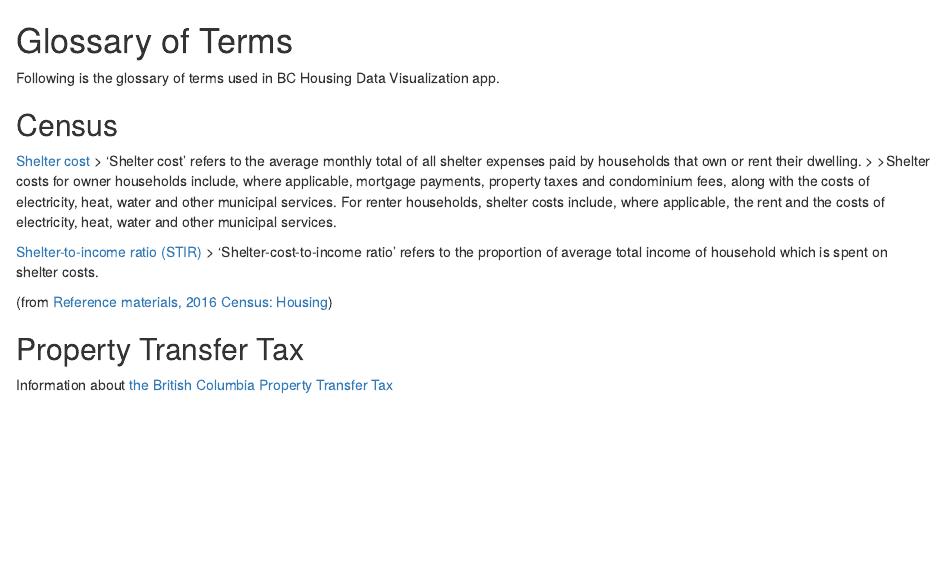
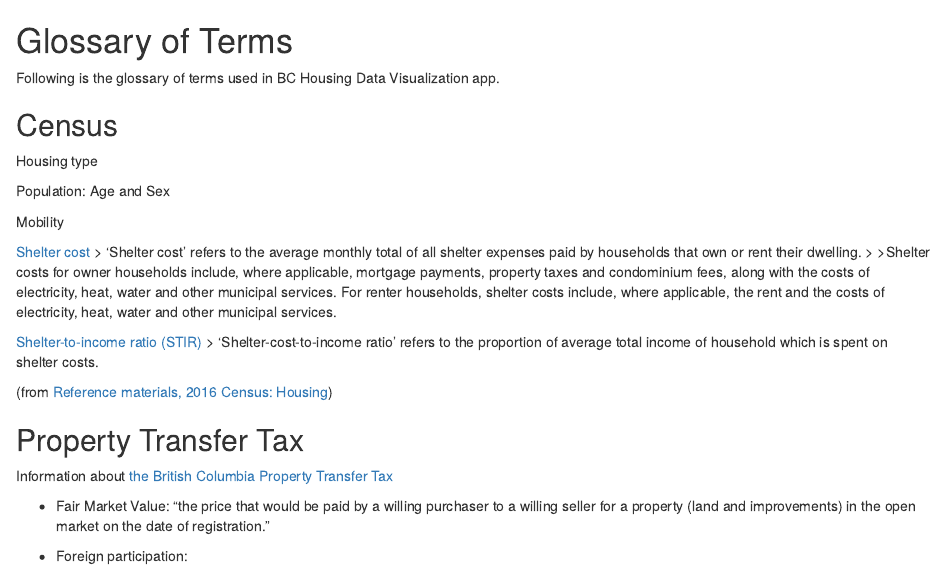
Before and after one commit to bcgov/housing-data-challenge-ruby, an R Markdown document (about/glossary.Rmd): the page in a window 1100 px wide, from its top. Rendered offline with R 4.5, knitr and Pandoc, with nearby package versions.

Commit message:
additional glossary terms

```diff
--- a/about/glossary.Rmd
+++ b/about/glossary.Rmd
@@ -4,6 +4,13 @@ Following is the glossary of terms used in BC Housing Data Visualization app.
 
 
 ## Census
+
+Housing type
+
+Population: Age and Sex
+
+Mobility
+
 
 [Shelter cost](http://www12.statcan.gc.ca/census-recensement/2016/ref/dict/households-menage033-eng.cfm)
 > 'Shelter cost' refers to the average monthly total of all shelter expenses paid by households that own or rent their dwelling.
@@ -21,3 +28,7 @@ Following is the glossary of terms used in BC Housing Data Visualization app.
 ## Property Transfer Tax
 
 Information about [the British Columbia Property Transfer Tax](https://www2.gov.bc.ca/gov/content/taxes/property-taxes/property-transfer-tax)
+
+* Fair Market Value: "the price that would be paid by a willing purchaser to a willing seller for a property (land and improvements) in the open market on the date of registration."
+
+* Foreign participation:
```
